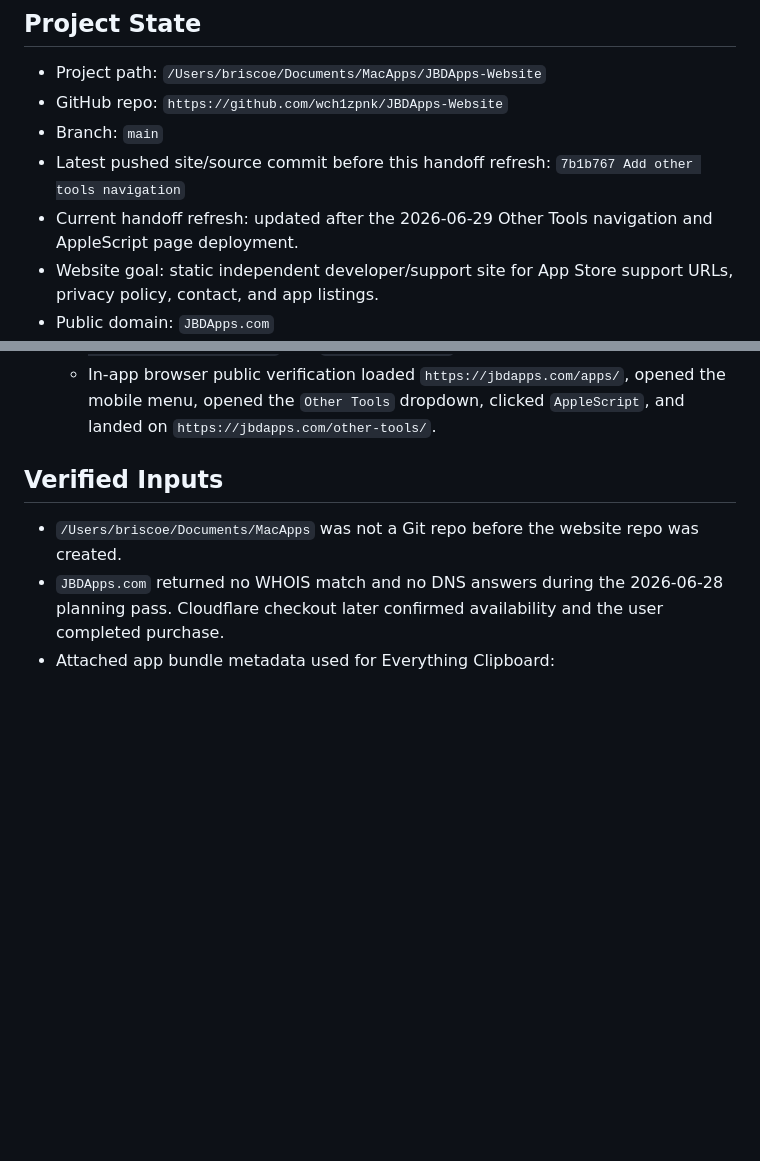
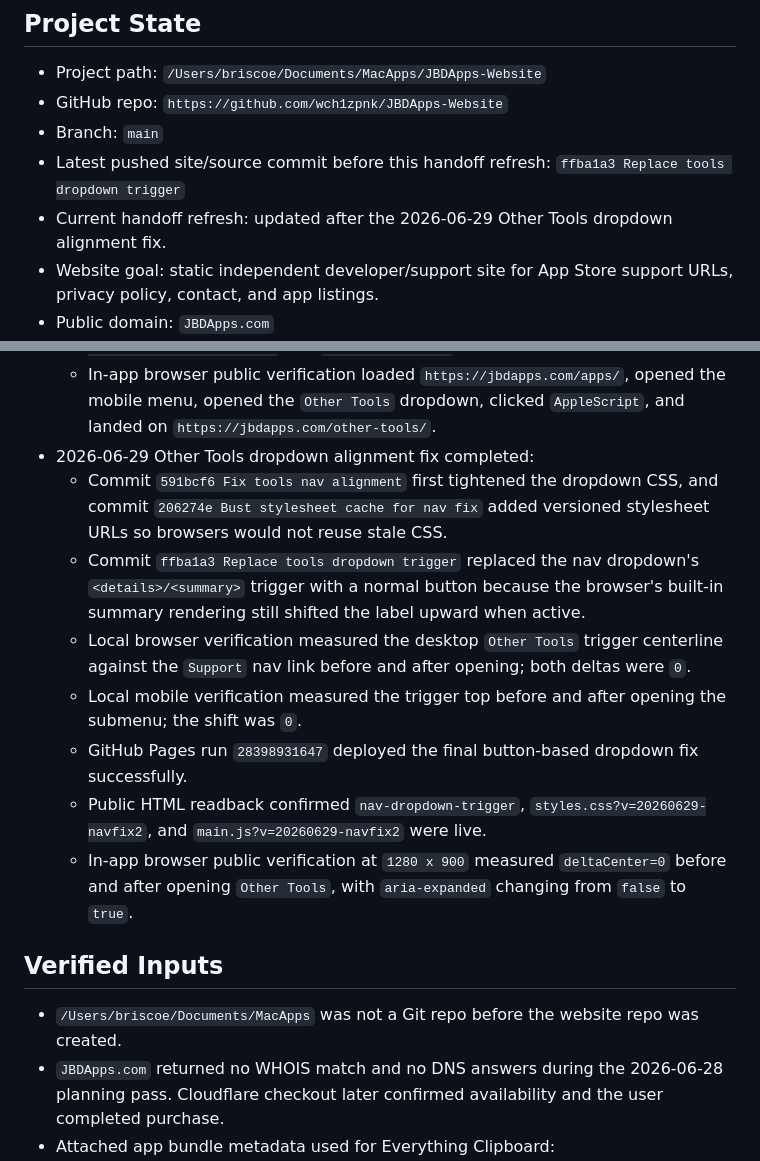
Before and after one commit to wch1zpnk/JBDApps-Website, a Markdown page: Handoff for New Chat.md, 2 parts joined by grey strips. GitHub-like rendering; blank space fills up the shorter version.

Commit message:
Document tools nav alignment fix

```diff
--- a/Handoff for New Chat.md
+++ b/Handoff for New Chat.md
@@ -11,8 +11,8 @@ Read this file before making website, domain, GitHub Pages, Cloudflare DNS, supp
 - Project path: `/Users/briscoe/Documents/MacApps/JBDApps-Website`
 - GitHub repo: `https://github.com/wch1zpnk/JBDApps-Website`
 - Branch: `main`
-- Latest pushed site/source commit before this handoff refresh: `7b1b767 Add other tools navigation`
-- Current handoff refresh: updated after the 2026-06-29 Other Tools navigation and AppleScript page deployment.
+- Latest pushed site/source commit before this handoff refresh: `ffba1a3 Replace tools dropdown trigger`
+- Current handoff refresh: updated after the 2026-06-29 Other Tools dropdown alignment fix.
 - Website goal: static independent developer/support site for App Store support URLs, privacy policy, contact, and app listings.
 - Public domain: `JBDApps.com`
 - Hosting target: GitHub Pages from `main` branch root.
@@ -146,6 +146,14 @@ Read this file before making website, domain, GitHub Pages, Cloudflare DNS, supp
   - `curl -I https://jbdapps.com/other-tools/` returned `HTTP/2 200`.
   - `curl -L --fail --silent https://jbdapps.com/other-tools/` confirmed `AppleScript tools for JBDApps users.` and `Suggest a Script` were present in public HTML.
   - In-app browser public verification loaded `https://jbdapps.com/apps/`, opened the mobile menu, opened the `Other Tools` dropdown, clicked `AppleScript`, and landed on `https://jbdapps.com/other-tools/`.
+- 2026-06-29 Other Tools dropdown alignment fix completed:
+  - Commit `591bcf6 Fix tools nav alignment` first tightened the dropdown CSS, and commit `206274e Bust stylesheet cache for nav fix` added versioned stylesheet URLs so browsers would not reuse stale CSS.
+  - Commit `ffba1a3 Replace tools dropdown trigger` replaced the nav dropdown's `<details>/<summary>` trigger with a normal button because the browser's built-in summary rendering still shifted the label upward when active.
+  - Local browser verification measured the desktop `Other Tools` trigger centerline against the `Support` nav link before and after opening; both deltas were `0`.
+  - Local mobile verification measured the trigger top before and after opening the submenu; the shift was `0`.
+  - GitHub Pages run `28398931647` deployed the final button-based dropdown fix successfully.
+  - Public HTML readback confirmed `nav-dropdown-trigger`, `styles.css?v=20260629-navfix2`, and `main.js?v=20260629-navfix2` were live.
+  - In-app browser public verification at `1280 x 900` measured `deltaCenter=0` before and after opening `Other Tools`, with `aria-expanded` changing from `false` to `true`.
 
 ## Verified Inputs
 
```
